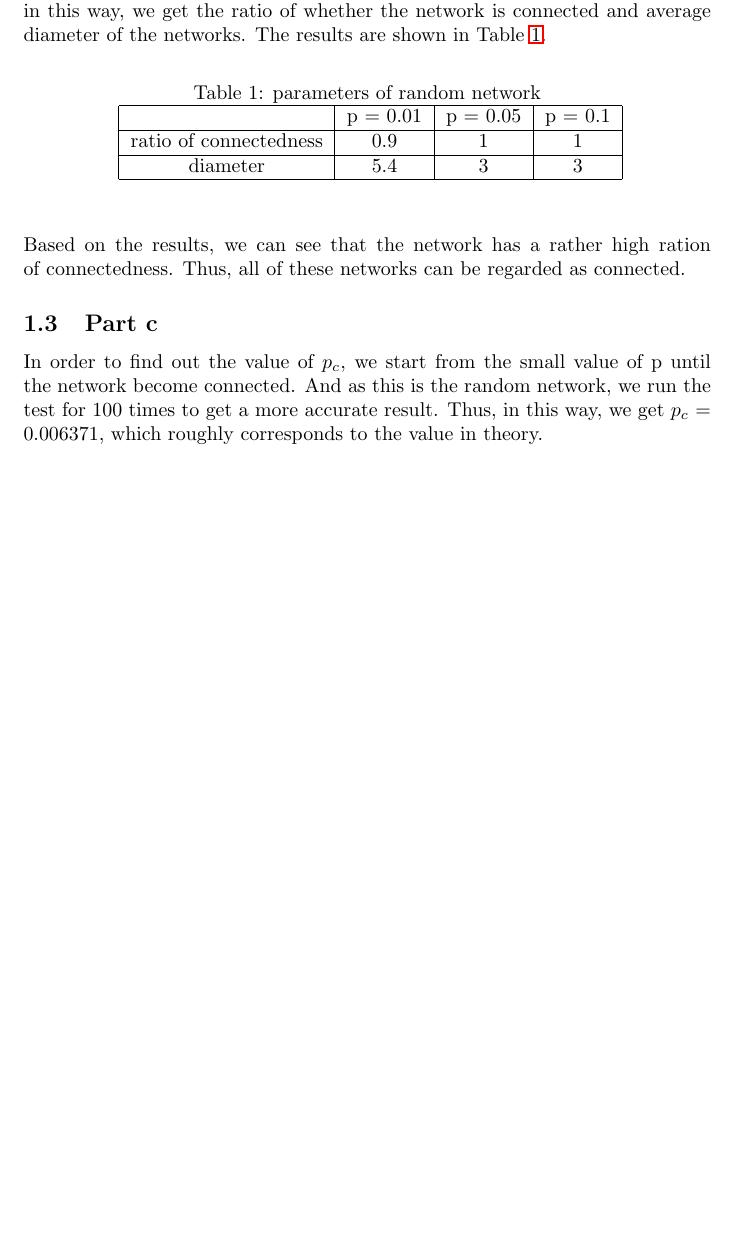
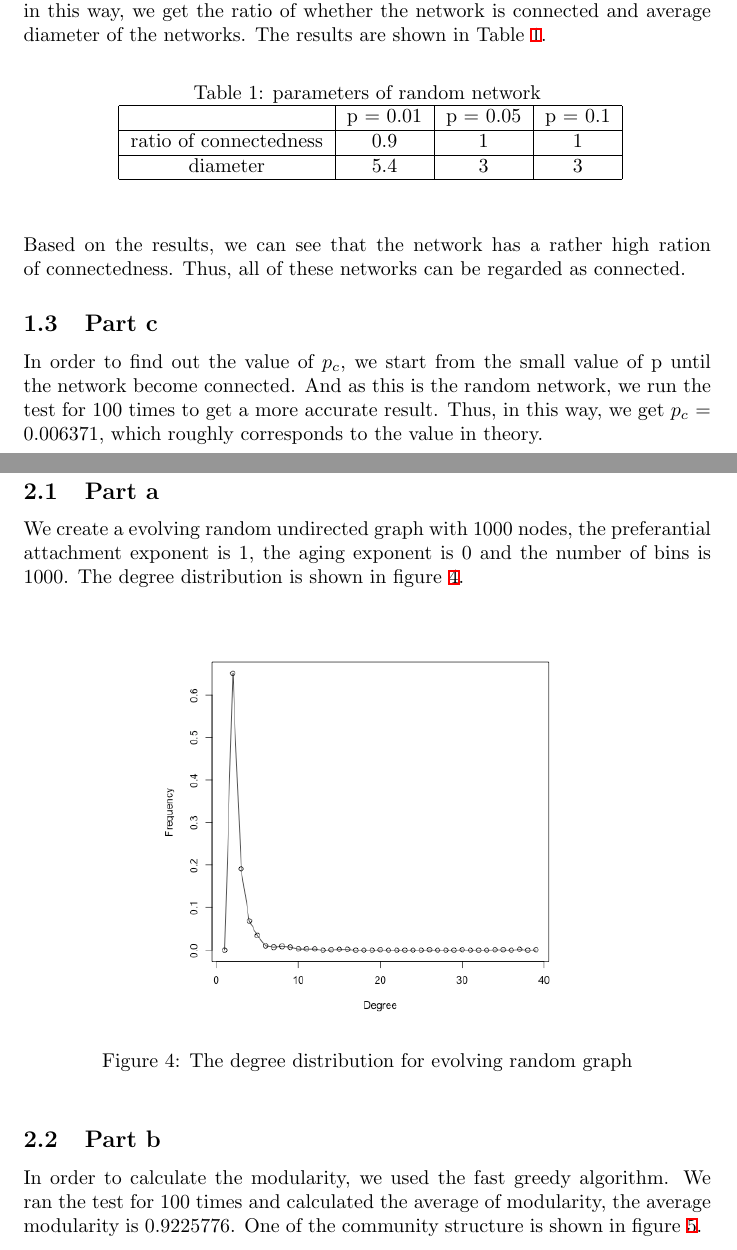
Before and after one commit to eprym/EE-232E, a LaTeX problem sheet (HW1/report/report.tex): part of page 4 of 4 before the commit and two parts of pages 4 and 5 of 6 after it, the two joined at a grey line, cut so that both start at the same text, the shorter picture padded with empty space. The pictures show the PDF file HW1/report/report.pdf that the author committed with the source.

Commit message:
update p3

```diff
--- a/HW1/report/report.tex
+++ b/HW1/report/report.tex
@@ -70,5 +70,19 @@ In order to find out the value of $p_{c}$, we start from the small value of p un
 
 \section{Problem 3}
 \subsection{Part a}
-
+We create a evolving random undirected graph with 1000 nodes, the preferantial attachment exponent is 1, the aging exponent is 0 and the number of bins is 1000. The degree distribution is shown in figure \ref{fig:p3_1}.
+\begin{figure}[htbp]
+\centering
+\includegraphics[width=.6\textwidth]{p3_1.png}
+\caption{The degree distribution for evolving random graph}
+\label{fig:p3_1}
+\end{figure}
+\subsection{Part b}
+In order to calculate the modularity, we used the fast greedy algorithm. We ran the test for 100 times and calculated the average of modularity, the average modularity is 0.9225776. One of the community structure is shown in figure \ref{fig:p3_2}.
+\begin{figure}[htbp]
+\centering
+\includegraphics[width=.8\textwidth]{p3_2.png}
+\caption{The community structure of the graph}
+\label{fig:p3_2}
+\end{figure}
 \end{document}
```
Also changed, not shown: HW1/community.png (added), HW1/degree_in.png (added), HW1/degree_out.png (added), HW1/in&out.png (added), HW1/p3_1.png, HW1/p3_2.png, HW1/report/p3_1.png (added), HW1/report/p3_2.png (added), HW1/report/report.pdf, 6 other files.
